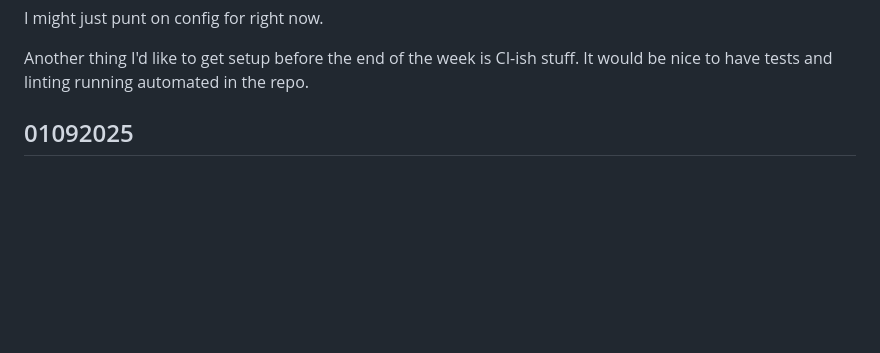
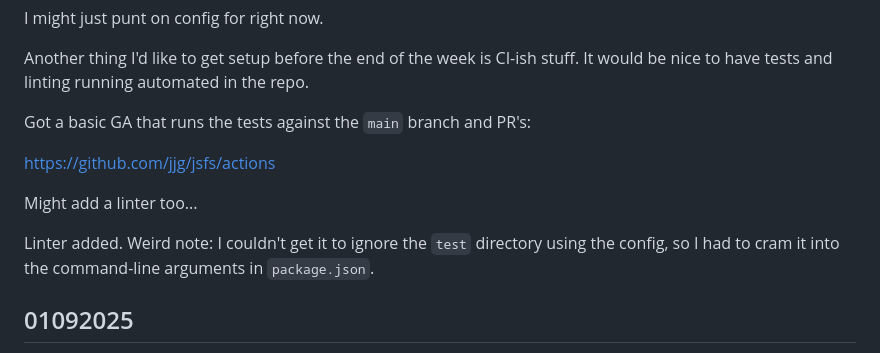
Before and after one commit to jjg/jsfs, a Markdown page: docs/journal.md, the part around the change. Rendered like a GitHub page; blank space fills up the shorter version.

Commit message:
journal updates

```diff
--- a/docs/journal.md
+++ b/docs/journal.md
@@ -14,6 +14,14 @@ That's done with the exception of `config`.  I still don't know exactly how conf
 I might just punt on config for right now.
 
 Another thing I'd like to get setup before the end of the week is CI-ish stuff.  It would be nice to have tests and linting running automated in the repo.
+
+Got a basic GA that runs the tests against the `main` branch and PR's:
+
+https://github.com/jjg/jsfs/actions
+
+Might add a linter too...
+
+Linter added.  Weird note: I couldn't get it to ignore the `test` directory using the config, so I had to cram it into the command-line arguments in `package.json`.
 
 
 ## 01092025
```
